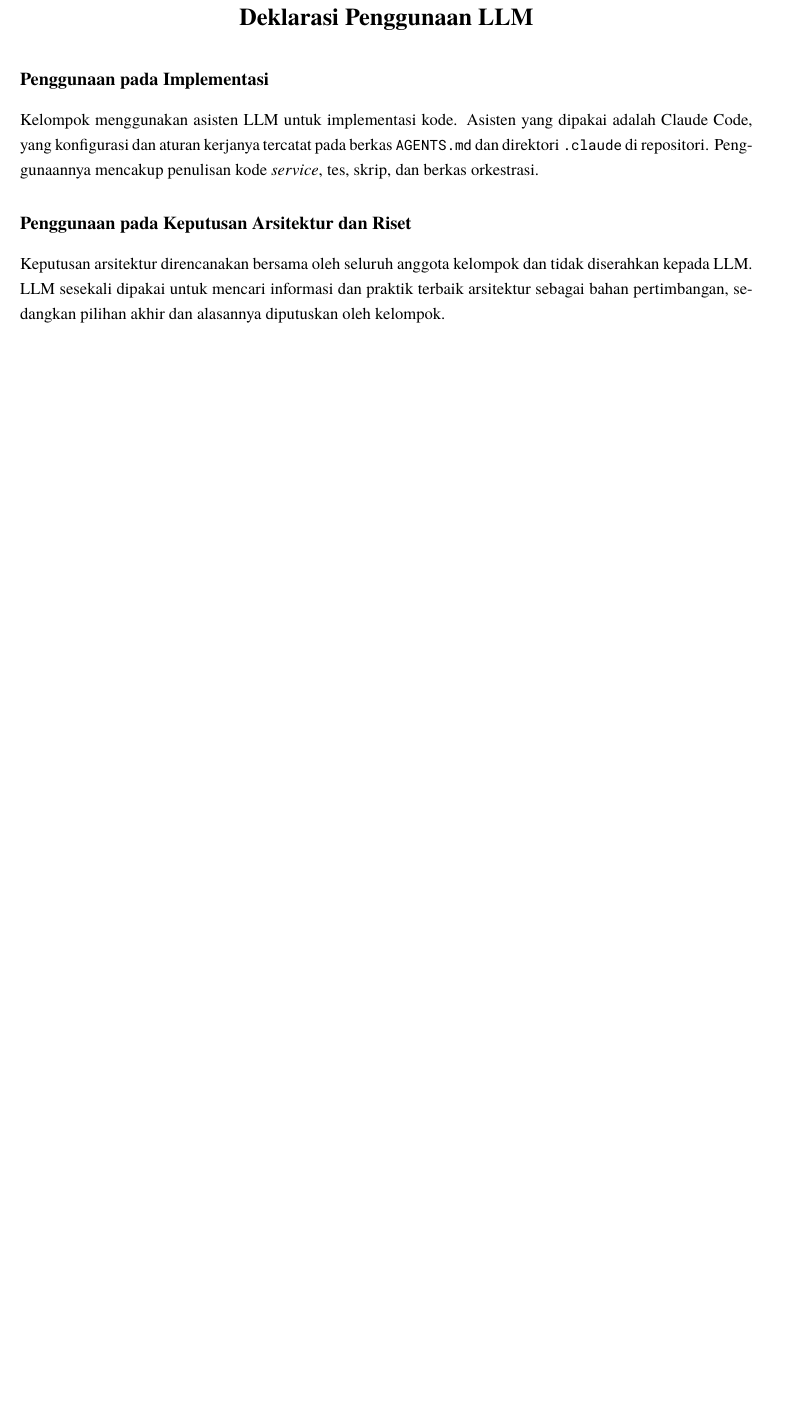
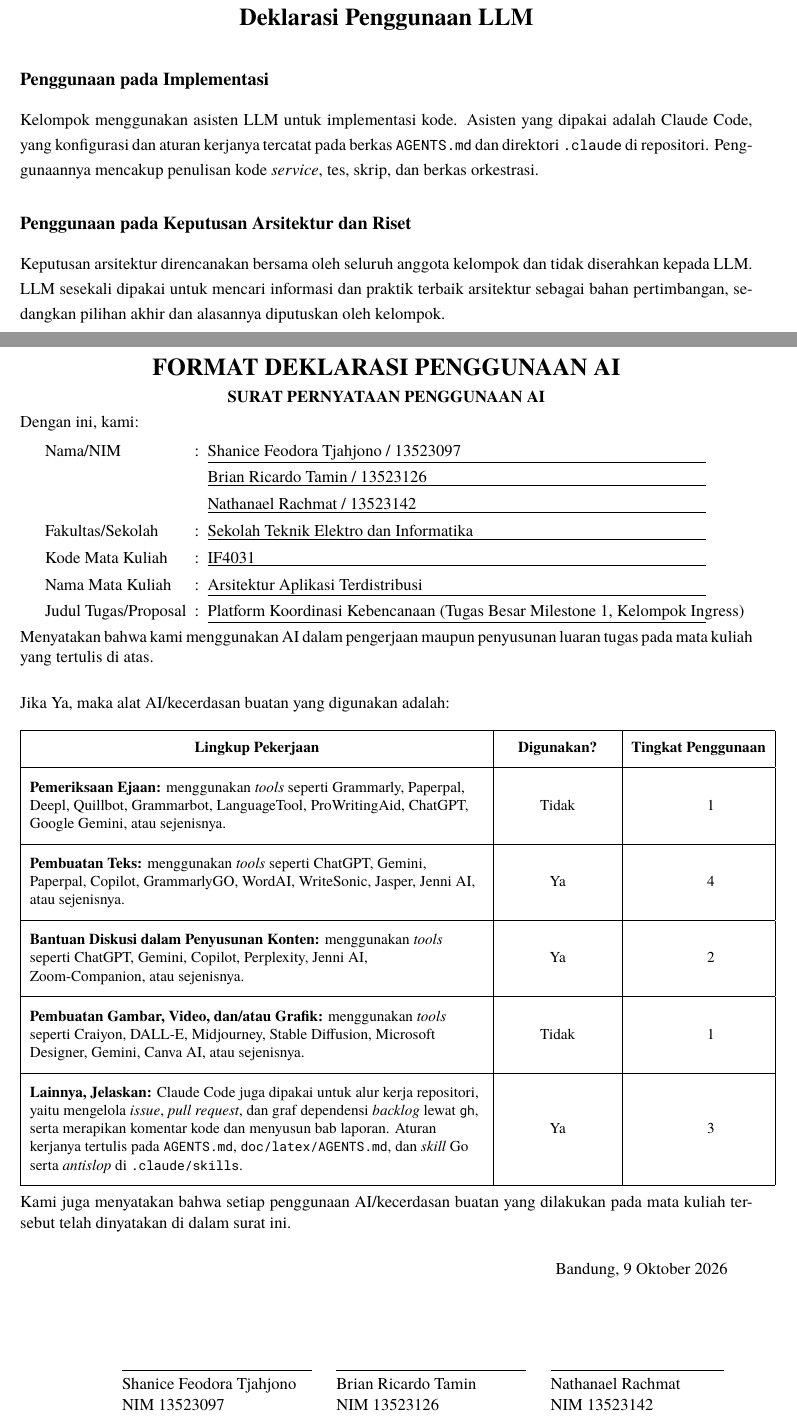
Before and after one commit to brii26/distributed-hazard-coordination, a LaTeX document (doc/latex/main.tex, which reads doc/latex/backmatter/lampiran_form_ai.tex): part of page 65 of 66 before the commit and two parts of pages 65 and 66 of 67 after it, the two joined at a grey line, cut so that both start at the same text, the shorter picture padded with empty space. Compiled offline with XeLaTeX; a missing font is replaced by an installed copy or a similar font.

Commit message:
docs(report): attach the AI usage form as a lampiran
Adds the filled AI usage form after the LLM declaration, plus a gitignored folder for the signature images.

```diff
--- /dev/null
+++ b/doc/latex/backmatter/lampiran_form_ai.tex
@@ -0,0 +1,56 @@
+\chapter*{FORMAT DEKLARASI PENGGUNAAN AI}
+\addcontentsline{toc}{chapter}{FORMAT DEKLARASI PENGGUNAAN AI}
+
+\begingroup\setlength{\cmidrulekern}{1.5em}\singlespacing\setlength{\parskip}{3pt}
+\vspace{-2.4em}
+{\centering\bfseries SURAT PERNYATAAN PENGGUNAAN AI\par}
+
+Dengan ini, kami:
+
+{\renewcommand{\arraystretch}{1.3}\hspace*{1.5em}\begin{tabular}{@{}l@{\hspace{0.5em}}c@{\hspace{0.5em}}l@{}}
+Nama/NIM & : & \underline{\makebox[0.68\linewidth][l]{Shanice Feodora Tjahjono / 13523097}} \\
+ &  & \underline{\makebox[0.68\linewidth][l]{Brian Ricardo Tamin / 13523126}} \\
+ &  & \underline{\makebox[0.68\linewidth][l]{Nathanael Rachmat / 13523142}} \\
+Fakultas/Sekolah & : & \underline{\makebox[0.68\linewidth][l]{Sekolah Teknik Elektro dan Informatika}} \\
+Kode Mata Kuliah & : & \underline{\makebox[0.68\linewidth][l]{IF4031}} \\
+Nama Mata Kuliah & : & \underline{\makebox[0.68\linewidth][l]{Arsitektur Aplikasi Terdistribusi}} \\
+Judul Tugas/Proposal & : & \underline{\makebox[0.68\linewidth][l]{Platform Koordinasi Kebencanaan (Tugas Besar Milestone 1, Kelompok Ingress)}} \\
+\end{tabular}}
+
+Menyatakan bahwa kami menggunakan AI dalam pengerjaan maupun penyusunan luaran tugas pada mata kuliah yang tertulis di atas.
+
+\vspace{\baselineskip}
+Jika Ya, maka alat AI/kecerdasan buatan yang digunakan adalah:
+
+{\setlength{\LTpre}{0pt}\setlength{\LTpost}{0pt}\setlength{\LTleft}{0pt}\setlength{\LTright}{0pt}\small\renewcommand{\arraystretch}{1}\setlength{\extrarowheight}{6pt}\setlength{\tabcolsep}{6pt}
+\begin{longtable}[]{|>{\raggedright\arraybackslash}m{0.62\linewidth}|>{\centering\arraybackslash}m{0.15\linewidth}|>{\centering\arraybackslash}m{0.15\linewidth}|}
+\hline
+\multicolumn{1}{|c|}{\textbf{Lingkup Pekerjaan}} & \multicolumn{1}{c|}{\textbf{Digunakan?}} & \multicolumn{1}{c|}{\textbf{Tingkat Penggunaan}} \\[6pt]
+\hline
+\endhead
+\rule{0pt}{16pt}\textbf{Pemeriksaan Ejaan:} menggunakan \textit{tools} seperti Grammarly, Paperpal, Deepl, Quillbot, Grammarbot, LanguageTool, ProWritingAid, ChatGPT, Google Gemini, atau sejenisnya.\rule[-10pt]{0pt}{0pt} & \rule{0pt}{16pt}Tidak\rule[-10pt]{0pt}{0pt} & \rule{0pt}{16pt}1\rule[-10pt]{0pt}{0pt} \\
+\hline
+\rule{0pt}{16pt}\textbf{Pembuatan Teks:} menggunakan \textit{tools} seperti ChatGPT, Gemini, Paperpal, Copilot, GrammarlyGO, WordAI, WriteSonic, Jasper, Jenni AI, atau sejenisnya.\rule[-10pt]{0pt}{0pt} & \rule{0pt}{16pt}Ya\rule[-10pt]{0pt}{0pt} & \rule{0pt}{16pt}4\rule[-10pt]{0pt}{0pt} \\
+\hline
+\rule{0pt}{16pt}\textbf{Bantuan Diskusi dalam Penyusunan Konten:} menggunakan \textit{tools} seperti ChatGPT, Gemini, Copilot, Perplexity, Jenni AI, Zoom-Companion, atau sejenisnya.\rule[-10pt]{0pt}{0pt} & \rule{0pt}{16pt}Ya\rule[-10pt]{0pt}{0pt} & \rule{0pt}{16pt}2\rule[-10pt]{0pt}{0pt} \\
+\hline
+\rule{0pt}{16pt}\textbf{Pembuatan Gambar, Video, dan/atau Grafik:} menggunakan \textit{tools} seperti Craiyon, DALL-E, Midjourney, Stable Diffusion, Microsoft Designer, Gemini, Canva AI, atau sejenisnya.\rule[-10pt]{0pt}{0pt} & \rule{0pt}{16pt}Tidak\rule[-10pt]{0pt}{0pt} & \rule{0pt}{16pt}1\rule[-10pt]{0pt}{0pt} \\
+\hline
+\rule{0pt}{16pt}\textbf{Lainnya, Jelaskan:} Claude Code juga dipakai untuk alur kerja repositori, yaitu mengelola \textit{issue}, \textit{pull request}, dan graf dependensi \textit{backlog} lewat \texttt{gh}, serta merapikan komentar kode dan menyusun bab laporan. Aturan kerjanya tertulis pada \texttt{AGENTS.md}, \texttt{doc/latex/AGENTS.md}, dan \textit{skill} Go serta \textit{antislop} di \texttt{.claude/skills}.\rule[-10pt]{0pt}{0pt} & \rule{0pt}{16pt}Ya\rule[-10pt]{0pt}{0pt} & \rule{0pt}{16pt}3\rule[-10pt]{0pt}{0pt} \\
+\hline
+\end{longtable}}
+\vspace{-0.2em}
+
+Kami juga menyatakan bahwa setiap penggunaan AI/kecerdasan buatan yang dilakukan pada mata kuliah tersebut telah dinyatakan di dalam surat ini.
+
+
+\vspace{\baselineskip}
+\hfill Bandung, 9 Oktober 2026\hspace*{1.5em}
+
+\hfill\begin{tabular}{@{}>{\raggedright\arraybackslash}p{0.27\linewidth}@{\hspace{1em}}>{\raggedright\arraybackslash}p{0.27\linewidth}@{\hspace{1em}}>{\raggedright\arraybackslash}p{0.27\linewidth}@{}}
+\rule{0pt}{1.8cm} & & \\
+\cmidrule(r){1-1}\cmidrule(r){2-2}\cmidrule(r){3-3}
+Shanice Feodora Tjahjono & Brian Ricardo Tamin & Nathanael Rachmat \\
+NIM 13523097 & NIM 13523126 & NIM 13523142 \\
+\end{tabular}
+\endgroup
```
Also changed, not shown: doc/latex/main.tex (+1 -0 lines), 2 other files.
